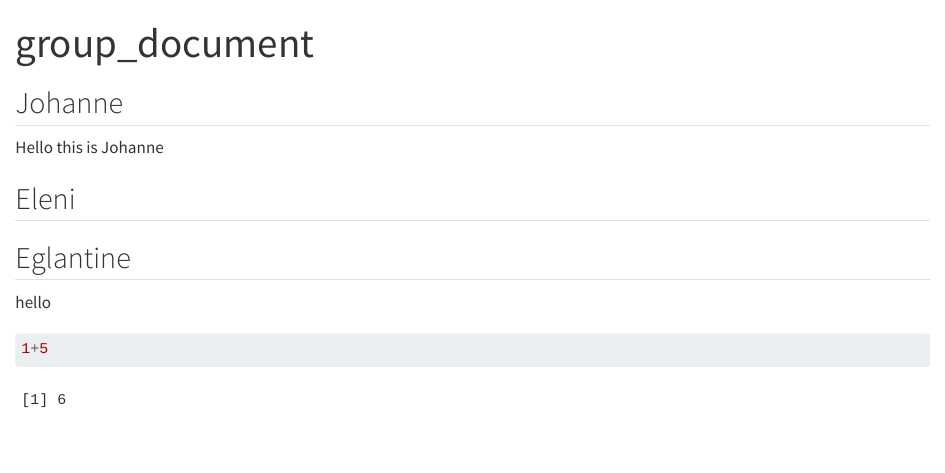
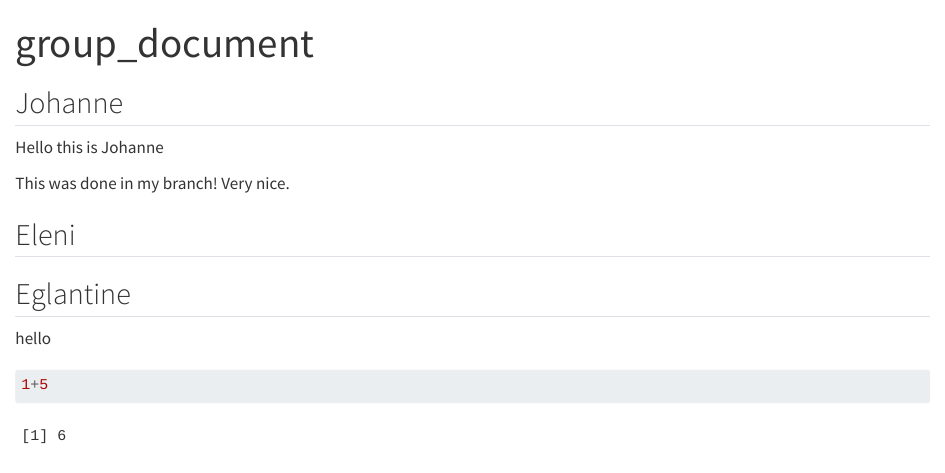
Before and after one commit to rforbiodatascience24/group11, a Quarto document (group_document.qmd): the page in a window 1100 px wide, from its top. Rendered offline with R 4.5, knitr and Pandoc in place of Quarto, with nearby package versions.

Commit message:
New changes made in branch

```diff
--- a/group_document.qmd
+++ b/group_document.qmd
@@ -7,6 +7,8 @@ editor: visual
 ## Johanne
 
 Hello this is Johanne
+
+This was done in my branch! Very nice.
 
 ## Eleni
 
```
Also changed, not shown: group_document.qmd (2 more changed lines).
